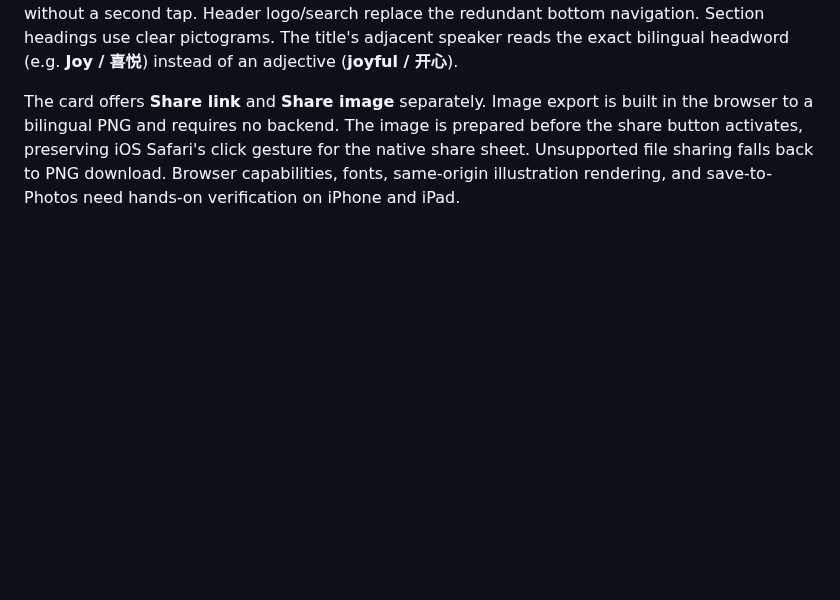
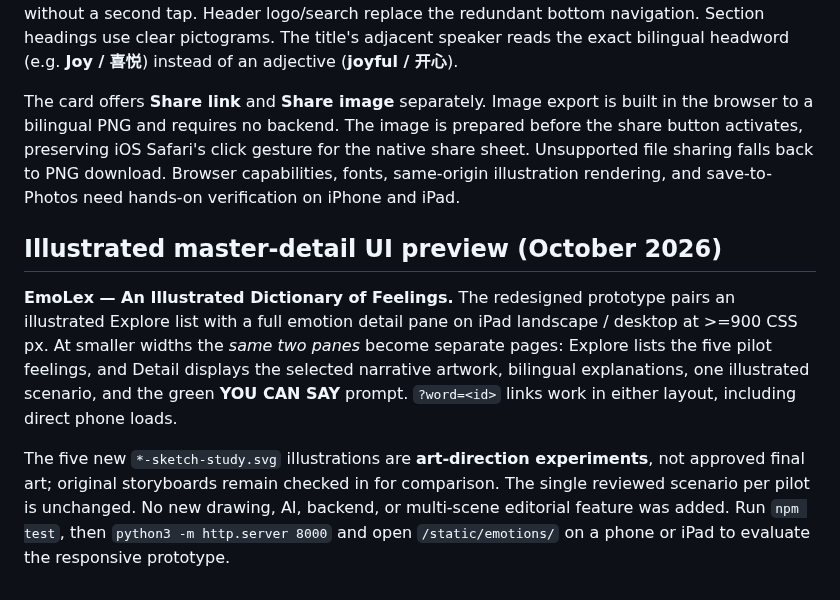
Before and after one commit to puran1218/emotions, a Markdown page: README.md, the part around the change. GitHub-like rendering; blank space fills up the shorter version.

Commit message:
refine illustrated redesign: README.md

```diff
--- a/README.md
+++ b/README.md
@@ -44,3 +44,9 @@ The five on-screen SVG scenes are **temporary semantic storyboards**, not the fi
 The emotion card now follows a compact, single bordered reading surface inspired by the supplied card example. Discover shows the **complete** explanation, scenario, expression, and related words without a second tap. Header logo/search replace the redundant bottom navigation. Section headings use clear pictograms. The title's adjacent speaker reads the exact bilingual headword (e.g. **Joy / 喜悦**) instead of an adjective (**joyful / 开心**).
 
 The card offers **Share link** and **Share image** separately. Image export is built in the browser to a bilingual PNG and requires no backend. The image is prepared before the share button activates, preserving iOS Safari's click gesture for the native share sheet. Unsupported file sharing falls back to PNG download. Browser capabilities, fonts, same-origin illustration rendering, and save-to-Photos need hands-on verification on iPhone and iPad.
+
+## Illustrated master-detail UI preview (October 2026)
+
+**EmoLex — An Illustrated Dictionary of Feelings.** The redesigned prototype pairs an illustrated Explore list with a full emotion detail pane on iPad landscape / desktop at >=900 CSS px. At smaller widths the *same two panes* become separate pages: Explore lists the five pilot feelings, and Detail displays the selected narrative artwork, bilingual explanations, one illustrated scenario, and the green **YOU CAN SAY** prompt. `?word=<id>` links work in either layout, including direct phone loads.
+
+The five new `*-sketch-study.svg` illustrations are **art-direction experiments**, not approved final art; original storyboards remain checked in for comparison. The single reviewed scenario per pilot is unchanged. No new drawing, AI, backend, or multi-scene editorial feature was added. Run `npm test`, then `python3 -m http.server 8000` and open `/static/emotions/` on a phone or iPad to evaluate the responsive prototype.
```
